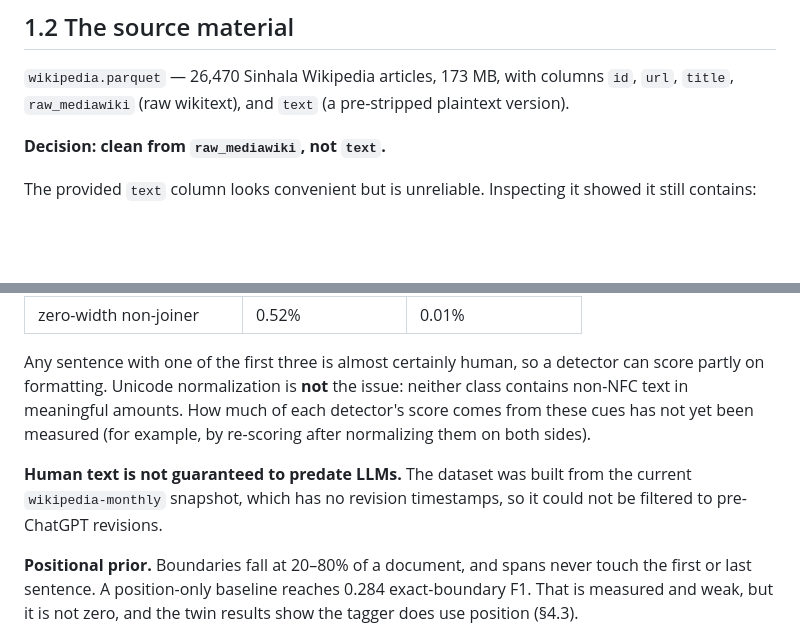
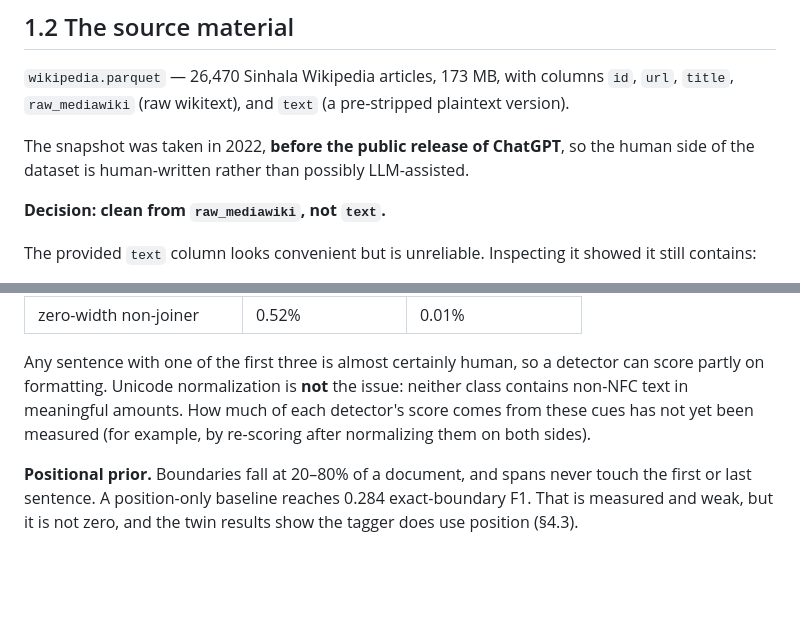
Before and after one commit to sinhala-ai-generated-text-detection/said-bound_boundary_detection, a Markdown page: docs/COMPLETE_EXPLAINER.md, 2 parts joined by grey strips. Rendered like a GitHub page; blank space fills up the shorter version.

```diff
--- a/docs/COMPLETE_EXPLAINER.md
+++ b/docs/COMPLETE_EXPLAINER.md
@@ -53,6 +53,10 @@ Here most of the document *is* human, and the detector must find the exact seam.
 `wikipedia.parquet` — 26,470 Sinhala Wikipedia articles, 173 MB, with columns
 `id`, `url`, `title`, `raw_mediawiki` (raw wikitext), and `text` (a pre-stripped
 plaintext version).
+
+The snapshot was taken in 2022, **before the public release of ChatGPT**, so
+the human side of the dataset is human-written rather than possibly
+LLM-assisted.
 
 **Decision: clean from `raw_mediawiki`, not `text`.**
 
@@ -1271,10 +1275,6 @@ issue: neither class contains non-NFC text in meaningful amounts. How much of
 each detector's score comes from these cues has not yet been measured (for
 example, by re-scoring after normalizing them on both sides).
 
-**Human text is not guaranteed to predate LLMs.** The dataset was built from
-the current `wikipedia-monthly` snapshot, which has no revision timestamps, so
-it could not be filtered to pre-ChatGPT revisions.
-
 **Positional prior.** Boundaries fall at 20–80% of a document, and spans never
 touch the first or last sentence. A position-only baseline reaches 0.284
 exact-boundary F1. That is measured and weak, but it is not zero, and the twin
```
Also changed, not shown: README.md (+5 -3 lines).
